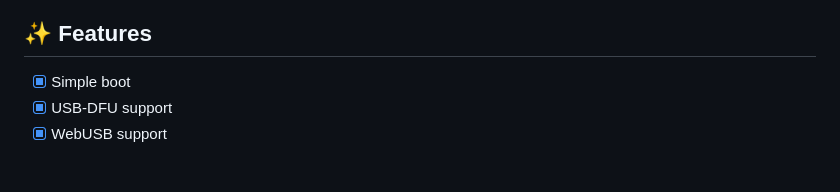
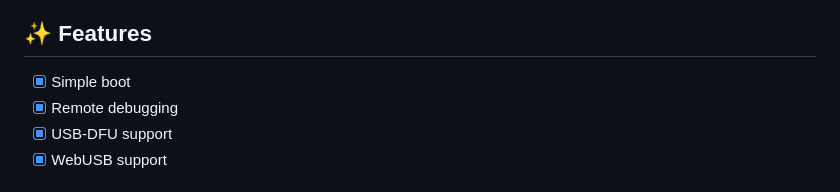
Before and after one commit to EvgeniyGA/wicked_boot, a Markdown page: README.md, the part around the change. Drawn GitHub-style.

```diff
--- a/README.md
+++ b/README.md
@@ -12,6 +12,7 @@ This project incorporates configuration files and build scripts adapted from the
 
 ## ✨ Features
 - [X] Simple boot
+- [X] Remote debugging
 - [X] USB-DFU support
 - [X] WebUSB support
 
```
